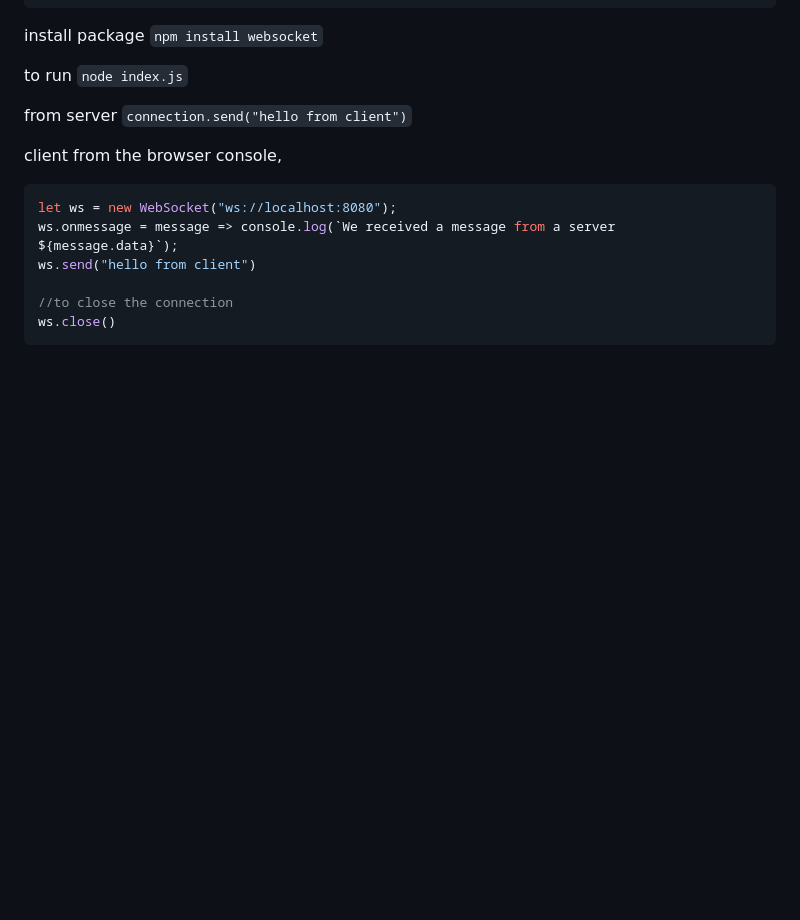
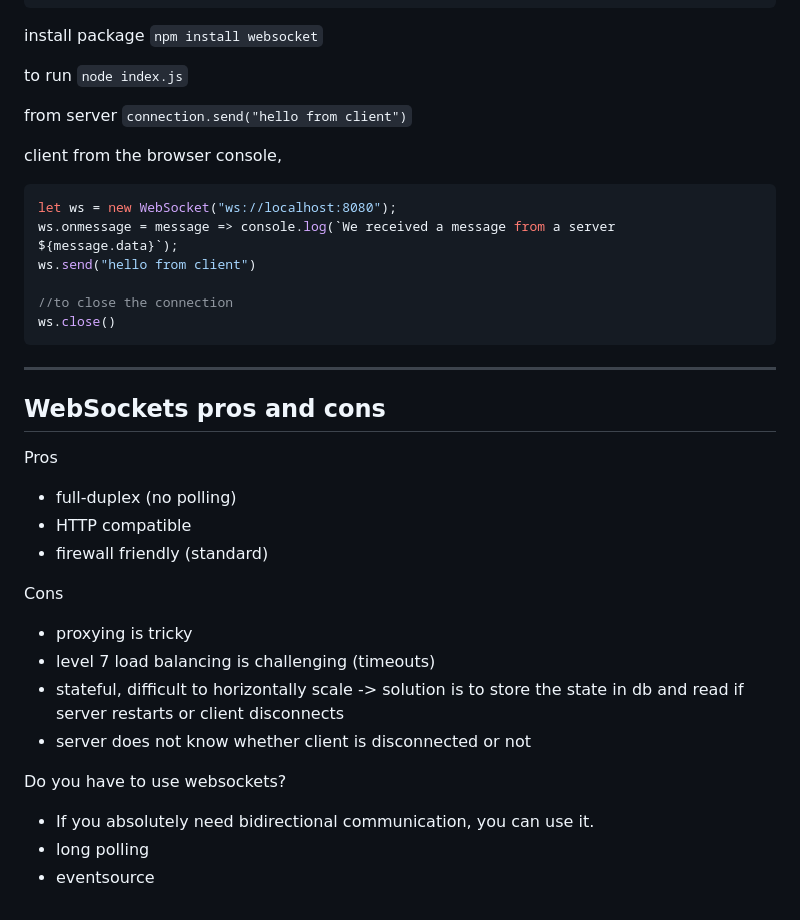
Before and after one commit to raghav-nayak/husseinNasser_websockets, a Markdown page: notes/3. Introduction to websockets.md, the part around the change printed below. GitHub-like rendering; blank space fills up the shorter version.

````diff
--- a/notes/3. Introduction to websockets.md
+++ b/notes/3. Introduction to websockets.md
@@ -103,3 +102,24 @@ ws.send("hello from client")
 //to close the connection
 ws.close()
 ```
+
+
+<hr>
+
+## WebSockets pros and cons
+
+Pros
+- full-duplex (no polling)
+- HTTP compatible
+- firewall friendly (standard)
+
+Cons
+- proxying is tricky
+- level 7 load balancing is challenging (timeouts)
+- stateful, difficult to horizontally scale -> solution is to store the state in db and read if server restarts or client disconnects
+- server does not know whether client is disconnected or not
+
+Do you have to use websockets?
+- If you absolutely need bidirectional communication, you can use it.
+- long polling
+- eventsource
````
Also changed, not shown: other parts of notes/3. Introduction to websockets.md (+3 -4 lines), notes/images/websocket_handshake_1.png (added), notes/images/websocket_handshake_2.png (added), 1 other file.
